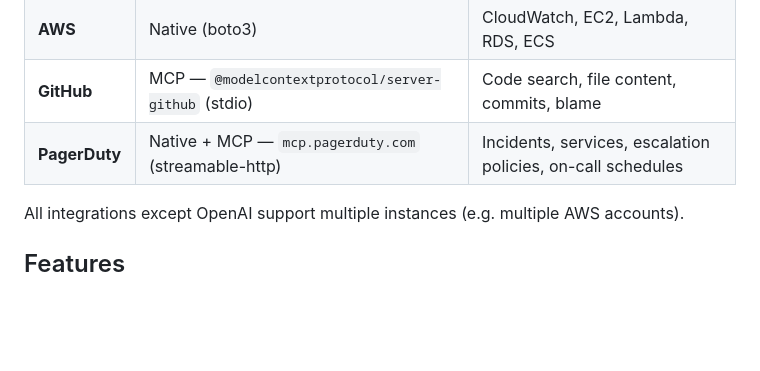
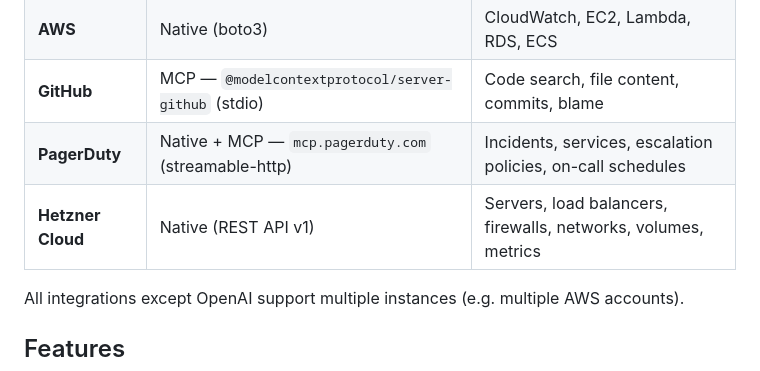
Before and after one commit to ashwin47/faultline, a Markdown page: README.md, the part around the change. GitHub-like rendering; blank space fills up the shorter version.

Commit message:
docs: Add Hetzner Cloud to integrations table in README
Co-Authored-By: Claude Opus 4.6 <noreply@anthropic.com>

```diff
--- a/README.md
+++ b/README.md
@@ -186,6 +186,7 @@ All integrations are configured in **Settings** from the UI. Credentials are enc
 | **AWS** | Native (boto3) | CloudWatch, EC2, Lambda, RDS, ECS |
 | **GitHub** | MCP — `@modelcontextprotocol/server-github` (stdio) | Code search, file content, commits, blame |
 | **PagerDuty** | Native + MCP — `mcp.pagerduty.com` (streamable-http) | Incidents, services, escalation policies, on-call schedules |
+| **Hetzner Cloud** | Native (REST API v1) | Servers, load balancers, firewalls, networks, volumes, metrics |
 
 All integrations except OpenAI support multiple instances (e.g. multiple AWS accounts).
 
```
